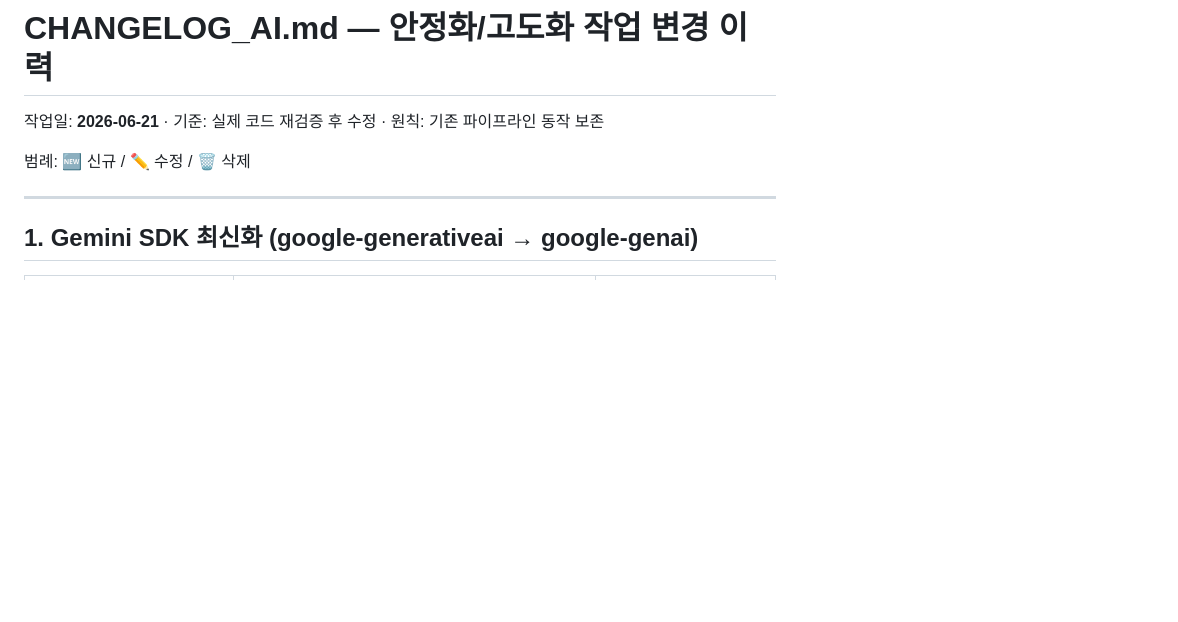
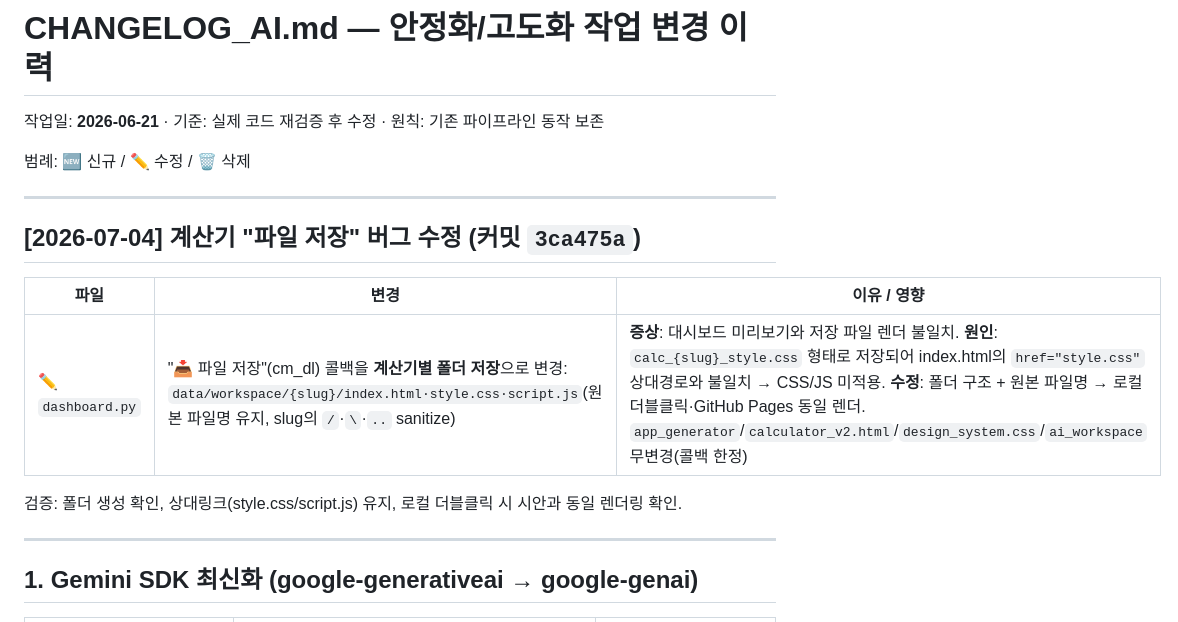
Before and after one commit to CalcMate/CalcMate, a Markdown page: CHANGELOG_AI.md, the part around the change. Drawn GitHub-style; blank space fills up the shorter version.

Commit message:
docs(changelog): 2026-07-04 계산기 파일 저장 버그 수정 기록 (39d4bec)
Co-Authored-By: Claude Opus 4.8 (1M context) <noreply@anthropic.com>

```diff
--- a/CHANGELOG_AI.md
+++ b/CHANGELOG_AI.md
@@ -3,6 +3,16 @@
 작업일: **2026-06-21** · 기준: 실제 코드 재검증 후 수정 · 원칙: 기존 파이프라인 동작 보존
 
 범례: 🆕 신규 / ✏️ 수정 / 🗑️ 삭제
+
+---
+
+## [2026-07-04] 계산기 "파일 저장" 버그 수정 (커밋 `3ca475a`)
+
+| 파일 | 변경 | 이유 / 영향 |
+|------|------|-------------|
+| ✏️ `dashboard.py` | "📥 파일 저장"(cm_dl) 콜백을 **계산기별 폴더 저장**으로 변경: `data/workspace/{slug}/index.html·style.css·script.js`(원본 파일명 유지, slug의 `/`·`\`·`..` sanitize) | **증상**: 대시보드 미리보기와 저장 파일 렌더 불일치. **원인**: `calc_{slug}_style.css` 형태로 저장되어 index.html의 `href="style.css"` 상대경로와 불일치 → CSS/JS 미적용. **수정**: 폴더 구조 + 원본 파일명 → 로컬 더블클릭·GitHub Pages 동일 렌더. `app_generator`/`calculator_v2.html`/`design_system.css`/`ai_workspace` 무변경(콜백 한정) |
+
+검증: 폴더 생성 확인, 상대링크(style.css/script.js) 유지, 로컬 더블클릭 시 시안과 동일 렌더링 확인.
 
 ---
 
```
